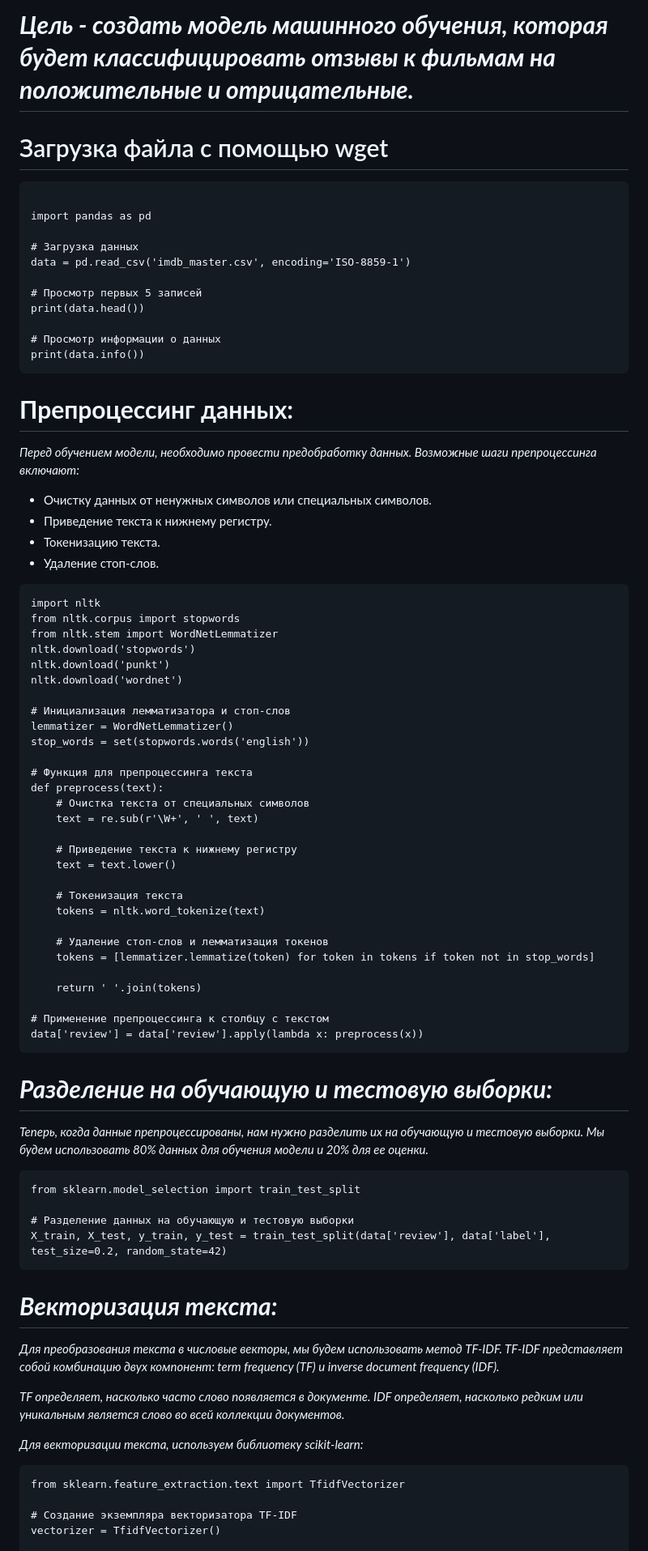
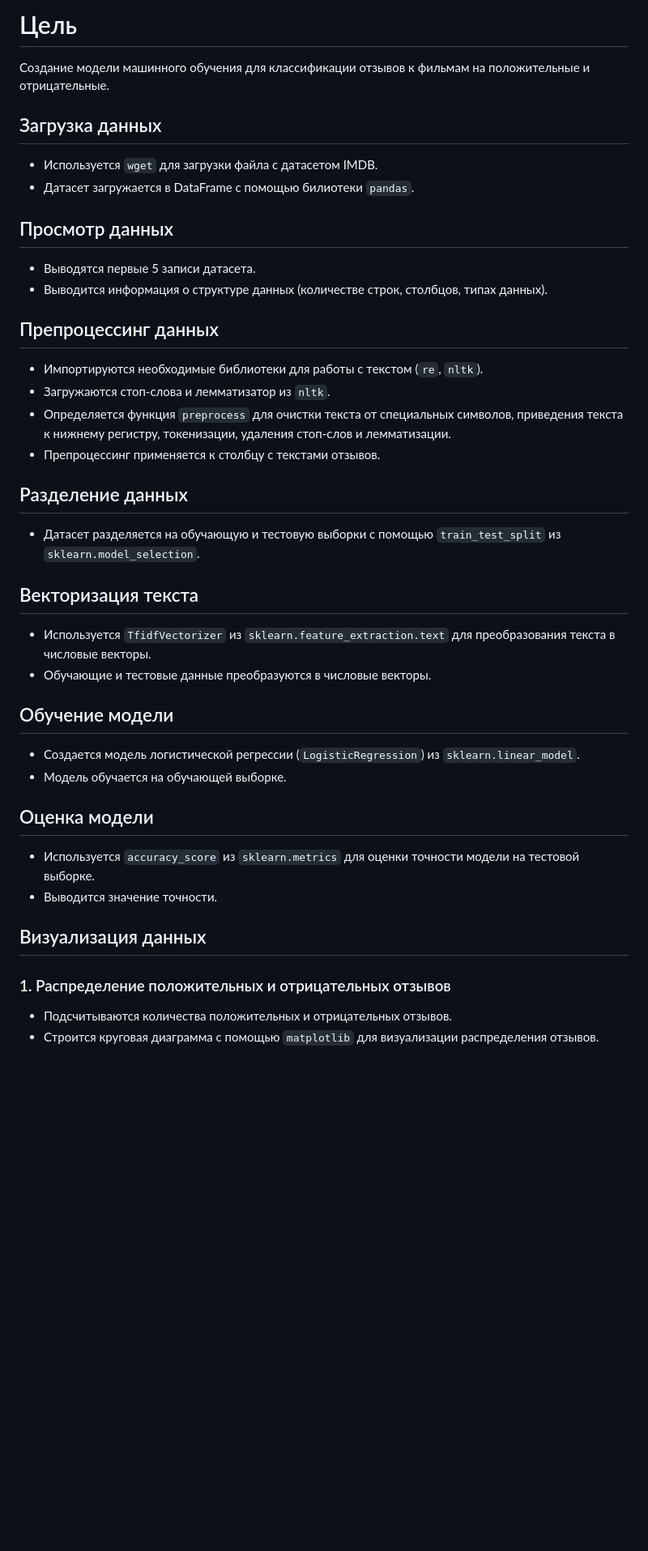
Before and after one commit to Embarg0o/Embarg0o.github.io, a Markdown page: project1-FilmRating Sentiment Analysis of Movie Reviews/REAME.md, the part around the change printed below. Shown: that part at 81% size. Drawn GitHub-style; blank space fills up the shorter version.

````diff
--- a/project1-FilmRating Sentiment Analysis of Movie Reviews/REAME.md
+++ b/project1-FilmRating Sentiment Analysis of Movie Reviews/REAME.md
@@ -1,74 +1,46 @@
-# ***Цель - создать модель машинного обучения, которая будет классифицировать отзывы к фильмам на положительные и отрицательные.***
+# Цель
 
-# Загрузка файла с помощью wget
-```!wget https://storage.yandexcloud.net/storage32/imdb_master.csv
+Создание модели машинного обучения для классификации отзывов к фильмам на положительные и отрицательные.
 
-import pandas as pd
+## Загрузка данных
 
-# Загрузка данных
-data = pd.read_csv('imdb_master.csv', encoding='ISO-8859-1')
+- Используется `wget` для загрузки файла с датасетом IMDB.
+- Датасет загружается в DataFrame с помощью билиотеки `pandas`.
 
-# Просмотр первых 5 записей
-print(data.head())
+## Просмотр данных
 
-# Просмотр информации о данных
-print(data.info())
-```
-# **Препроцессинг данных:**
-*Перед обучением модели, необходимо провести предобработку данных. Возможные шаги препроцессинга включают:*
-- Очистку данных от ненужных символов или специальных символов.
-- Приведение текста к нижнему регистру.
-- Токенизацию текста.
-- Удаление стоп-слов.
+- Выводятся первые 5 записи датасета.
+- Выводится информация о структуре данных (количестве строк, столбцов, типах данных).
 
-```import re
-import nltk
-from nltk.corpus import stopwords
-from nltk.stem import WordNetLemmatizer
-nltk.download('stopwords')
-nltk.download('punkt')
-nltk.download('wordnet')
+## Препроцессинг данных
 
-# Инициализация лемматизатора и стоп-слов
-lemmatizer = WordNetLemmatizer()
-stop_words = set(stopwords.words('english'))
+- Импортируются необходимые библиотеки для работы с текстом (`re`, `nltk`).
+- Загружаются стоп-слова и лемматизатор из `nltk`.
+- Определяется функция `preprocess` для очистки текста от специальных символов, приведения текста к нижнему регистру, токенизации, удаления стоп-слов и лемматизации.
+- Препроцессинг применяется к столбцу с текстами отзывов.
 
-# Функция для препроцессинга текста
-def preprocess(text):
-    # Очистка текста от специальных символов
-    text = re.sub(r'\W+', ' ', text)
+## Разделение данных
 
-    # Приведение текста к нижнему регистру
-    text = text.lower()
+- Датасет разделяется на обучающую и тестовую выборки с помощью `train_test_split` из `sklearn.model_selection`.
 
-    # Токенизация текста
-    tokens = nltk.word_tokenize(text)
+## Векторизация текста
 
-    # Удаление стоп-слов и лемматизация токенов
-    tokens = [lemmatizer.lemmatize(token) for token in tokens if token not in stop_words]
+- Используется `TfidfVectorizer` из `sklearn.feature_extraction.text` для преобразования текста в числовые векторы.
+- Обучающие и тестовые данные преобразуются в числовые векторы.
 
-    return ' '.join(tokens)
+## Обучение модели
 
-# Применение препроцессинга к столбцу с текстом
-data['review'] = data['review'].apply(lambda x: preprocess(x))
-```
-# ***Разделение на обучающую и тестовую выборки:***
-*Теперь, когда данные препроцессированы, нам нужно разделить их на обучающую и тестовую выборки. Мы будем использовать 80% данных для обучения модели и 20% для ее оценки.*
-```
-from sklearn.model_selection import train_test_split
+- Создается модель логистической регрессии (`LogisticRegression`) из `sklearn.linear_model`.
+- Модель обучается на обучающей выборке.
 
-# Разделение данных на обучающую и тестовую выборки
-X_train, X_test, y_train, y_test = train_test_split(data['review'], data['label'], test_size=0.2, random_state=42)
-```
-# ***Векторизация текста:***
-*Для преобразования текста в числовые векторы, мы будем использовать метод TF-IDF. TF-IDF представляет собой комбинацию двух компонент: term frequency (TF) и inverse document frequency (IDF).*
+## Оценка модели
 
-*TF определяет, насколько часто слово появляется в документе. IDF определяет, насколько редким или уникальным является слово во всей коллекции документов.*
+- Используется `accuracy_score` из `sklearn.metrics` для оценки точности модели на тестовой выборке.
+- Выводится значение точности.
 
-*Для векторизации текста, используем библиотеку scikit-learn:*
-```
-from sklearn.feature_extraction.text import TfidfVectorizer
+## Визуализация данных
 
-# Создание экземпляра векторизатора TF-IDF
-vectorizer = TfidfVectorizer()
+### 1. Распределение положительных и отрицательных отзывов
+- Подсчитываются количества положительных и отрицательных отзывов.
+- Строится круговая диаграмма с помощью `matplotlib` для визуализации распределения отзывов.
 
````
Also changed, not shown: other parts of project1-FilmRating Sentiment Analysis of Movie Reviews/REAME.md (+23 -106 lines).
